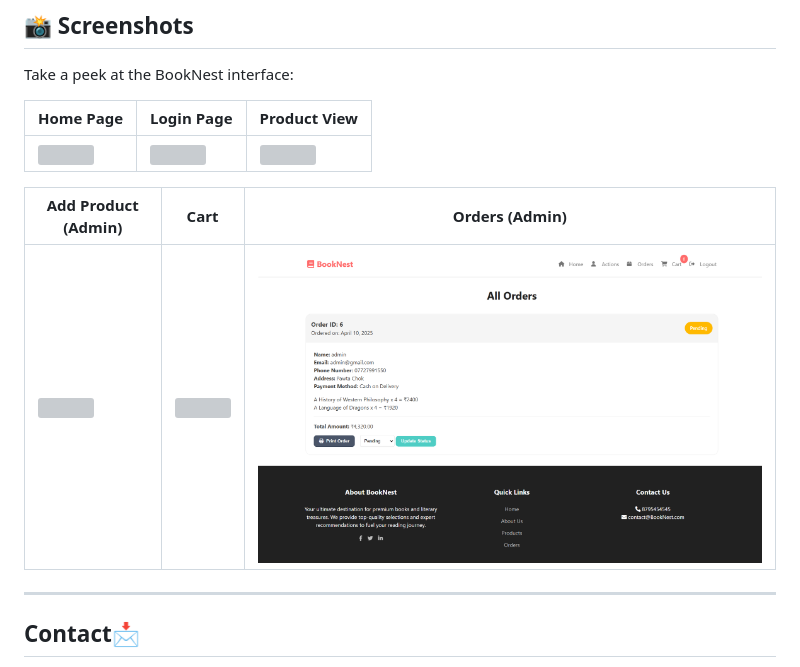
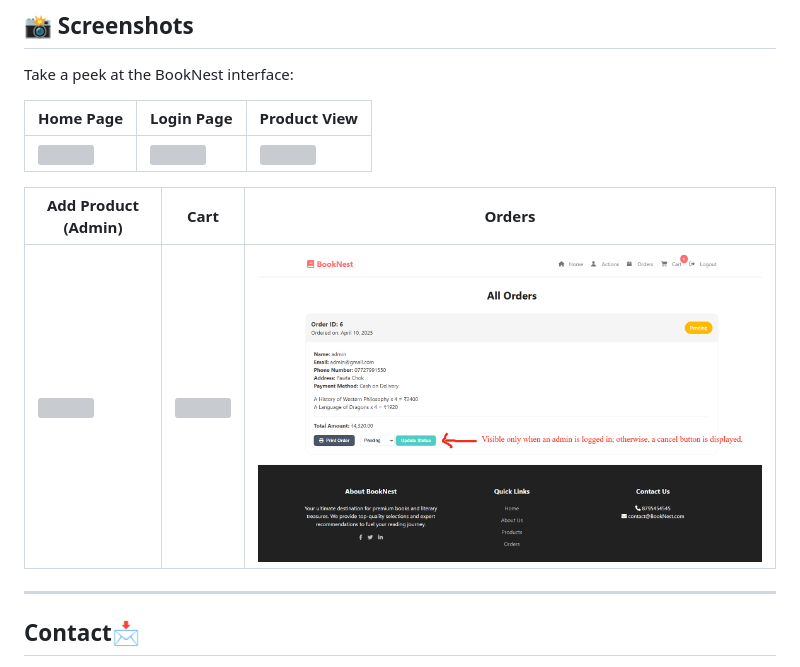
Before and after one commit to Abhishek-soni6904/BookNest-Book-Store, a Markdown page: README.md, the part around the change. GitHub-like rendering; pictures changed too: Assets/screenshots/orders.png; grey boxes are pictures that could not be loaded.

Commit message:
changed a screenshot

```diff
--- a/README.md
+++ b/README.md
@@ -73,7 +73,7 @@ Take a peek at the BookNest interface:
 |-----------|------------|---------------|
 | ![](Assets/screenshots/index.png) | ![](Assets/screenshots/login.png) | ![](Assets/screenshots/viewProduct.png) |
 
-| Add Product (Admin) | Cart | Orders (Admin) |
+| Add Product (Admin) | Cart | Orders |
 |---------------------|------|----------------|
 | ![](Assets/screenshots/addProduct.png) | ![](Assets/screenshots/cart.png) | ![](Assets/screenshots/orders.png) |
 
```
